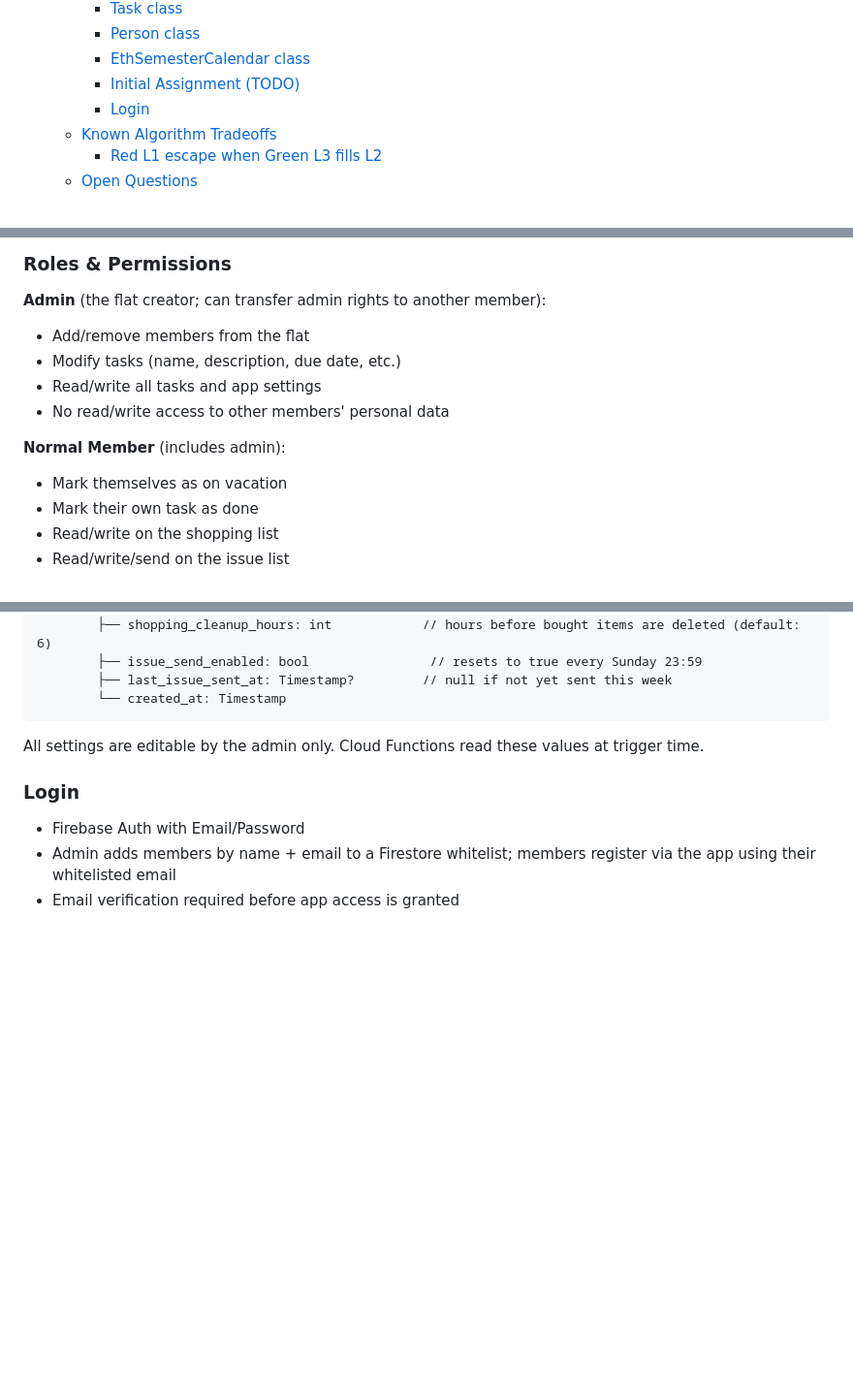
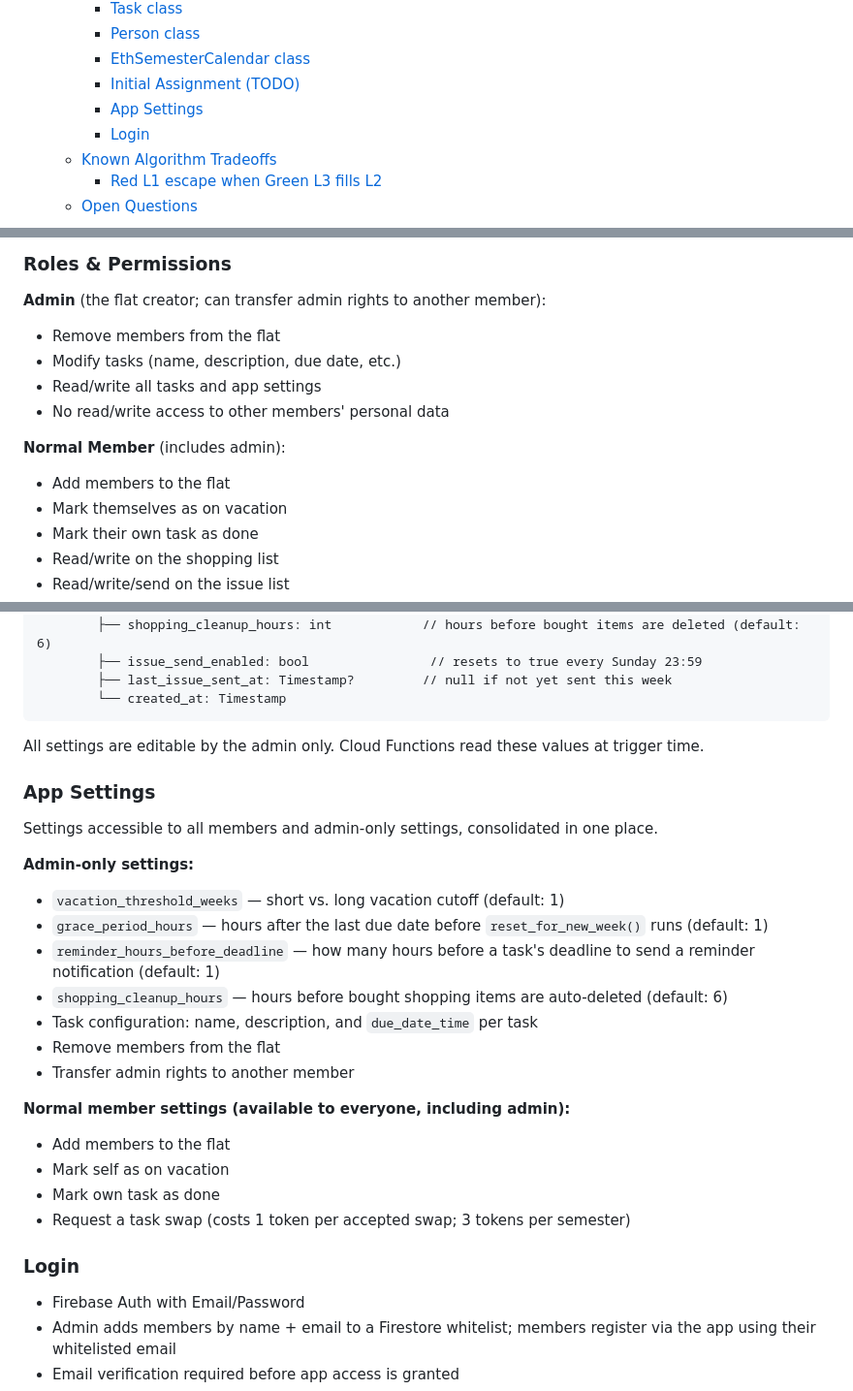
Before and after one commit to Lejinnie/flatorg, a Markdown page: CLAUDE.md, 3 parts joined by grey strips. Shown at 97% size. Rendered like a GitHub page; blank space fills up the shorter version.

Commit message:
Update permissions and add App Settings section
- Everyone can add members; only admin can remove
- New App Settings section consolidates all admin-only
  and normal member settings in one place

https://claude.ai/code/session_01KXo3GoVz8MKbRTTwsybUbr

```diff
--- a/CLAUDE.md
+++ b/CLAUDE.md
@@ -18,6 +18,7 @@
     - [Person class](#person-class)
     - [EthSemesterCalendar class](#ethsemestercalendar-class)
     - [Initial Assignment (TODO)](#initial-assignment-todo)
+    - [App Settings](#app-settings)
     - [Login](#login)
   - [Known Algorithm Tradeoffs](#known-algorithm-tradeoffs)
     - [Red L1 escape when Green L3 fills L2](#red-l1-escape-when-green-l3-fills-l2)
@@ -54,12 +55,13 @@ FlatOrg is a Flutter app for scheduling and managing household tasks in a co-liv
 ### Roles & Permissions
 
 **Admin** (the flat creator; can transfer admin rights to another member):
-- Add/remove members from the flat
+- Remove members from the flat
 - Modify tasks (name, description, due date, etc.)
 - Read/write all tasks and app settings
 - No read/write access to other members' personal data
 
 **Normal Member** (includes admin):
+- Add members to the flat
 - Mark themselves as on vacation
 - Mark their own task as done
 - Read/write on the shopping list
@@ -271,6 +273,25 @@ Collection: flats
 
 All settings are editable by the admin only. Cloud Functions read these values at trigger time.
 
+### App Settings
+
+Settings accessible to all members and admin-only settings, consolidated in one place.
+
+**Admin-only settings:**
+- `vacation_threshold_weeks` — short vs. long vacation cutoff (default: 1)
+- `grace_period_hours` — hours after the last due date before `reset_for_new_week()` runs (default: 1)
+- `reminder_hours_before_deadline` — how many hours before a task's deadline to send a reminder notification (default: 1)
+- `shopping_cleanup_hours` — hours before bought shopping items are auto-deleted (default: 6)
+- Task configuration: name, description, and `due_date_time` per task
+- Remove members from the flat
+- Transfer admin rights to another member
+
+**Normal member settings (available to everyone, including admin):**
+- Add members to the flat
+- Mark self as on vacation
+- Mark own task as done
+- Request a task swap (costs 1 token per accepted swap; 3 tokens per semester)
+
 ### Login
 
 - Firebase Auth with Email/Password
```
